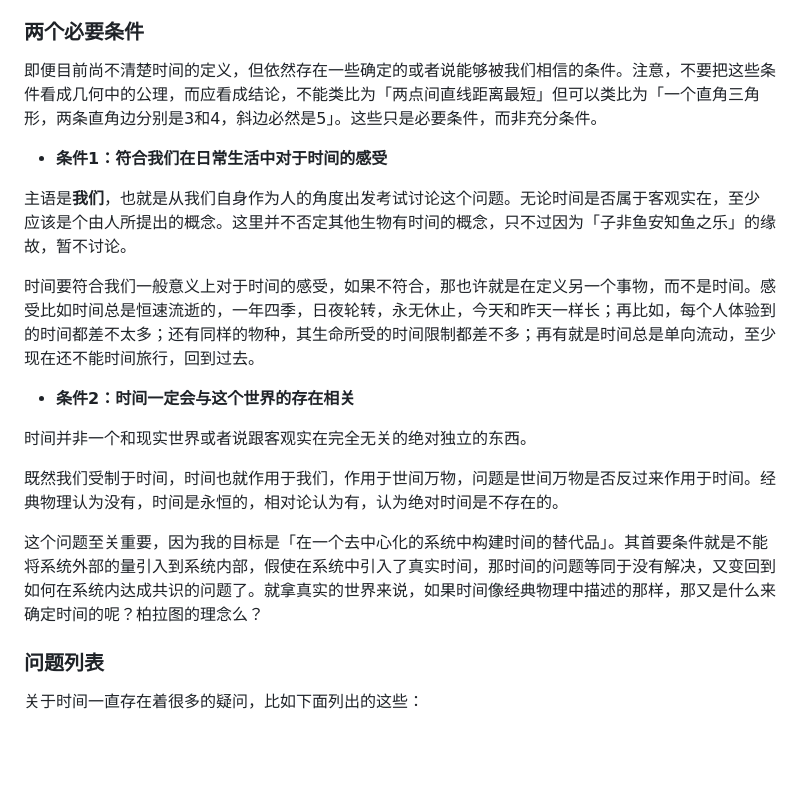
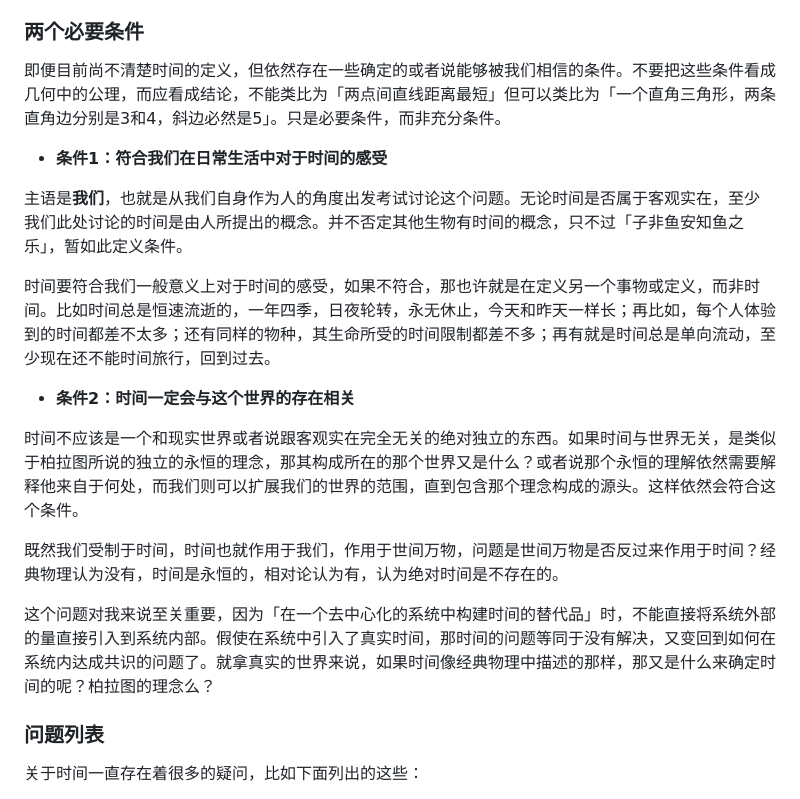
Before and after one commit to TATAUFO/peng.pdu.pub, a Markdown page: docs/zh/MinimalMetaphysics.md, the part around the change. Rendered like a GitHub page; blank space fills up the shorter version.

Commit message:
refactor minimeta

```diff
--- a/docs/zh/MinimalMetaphysics.md
+++ b/docs/zh/MinimalMetaphysics.md
@@ -67,21 +67,21 @@ layout: default
 
 ### 两个必要条件
 
-即便目前尚不清楚时间的定义，但依然存在一些确定的或者说能够被我们相信的条件。注意，不要把这些条件看成几何中的公理，而应看成结论，不能类比为「两点间直线距离最短」但可以类比为「一个直角三角形，两条直角边分别是3和4，斜边必然是5」。这些只是必要条件，而非充分条件。
+即便目前尚不清楚时间的定义，但依然存在一些确定的或者说能够被我们相信的条件。不要把这些条件看成几何中的公理，而应看成结论，不能类比为「两点间直线距离最短」但可以类比为「一个直角三角形，两条直角边分别是3和4，斜边必然是5」。只是必要条件，而非充分条件。
 
 - **条件1：符合我们在日常生活中对于时间的感受**
 
-主语是**我们**，也就是从我们自身作为人的角度出发考试讨论这个问题。无论时间是否属于客观实在，至少应该是个由人所提出的概念。这里并不否定其他生物有时间的概念，只不过因为「子非鱼安知鱼之乐」的缘故，暂不讨论。
+主语是**我们**，也就是从我们自身作为人的角度出发考试讨论这个问题。无论时间是否属于客观实在，至少我们此处讨论的时间是由人所提出的概念。并不否定其他生物有时间的概念，只不过「子非鱼安知鱼之乐」，暂如此定义条件。
 
-时间要符合我们一般意义上对于时间的感受，如果不符合，那也许就是在定义另一个事物，而不是时间。感受比如时间总是恒速流逝的，一年四季，日夜轮转，永无休止，今天和昨天一样长；再比如，每个人体验到的时间都差不太多；还有同样的物种，其生命所受的时间限制都差不多；再有就是时间总是单向流动，至少现在还不能时间旅行，回到过去。
+时间要符合我们一般意义上对于时间的感受，如果不符合，那也许就是在定义另一个事物或定义，而非时间。比如时间总是恒速流逝的，一年四季，日夜轮转，永无休止，今天和昨天一样长；再比如，每个人体验到的时间都差不太多；还有同样的物种，其生命所受的时间限制都差不多；再有就是时间总是单向流动，至少现在还不能时间旅行，回到过去。
 
 - **条件2：时间一定会与这个世界的存在相关**
 
-时间并非一个和现实世界或者说跟客观实在完全无关的绝对独立的东西。
+时间不应该是一个和现实世界或者说跟客观实在完全无关的绝对独立的东西。如果时间与世界无关，是类似于柏拉图所说的独立的永恒的理念，那其构成所在的那个世界又是什么？或者说那个永恒的理解依然需要解释他来自于何处，而我们则可以扩展我们的世界的范围，直到包含那个理念构成的源头。这样依然会符合这个条件。
 
-既然我们受制于时间，时间也就作用于我们，作用于世间万物，问题是世间万物是否反过来作用于时间。经典物理认为没有，时间是永恒的，相对论认为有，认为绝对时间是不存在的。
+既然我们受制于时间，时间也就作用于我们，作用于世间万物，问题是世间万物是否反过来作用于时间？经典物理认为没有，时间是永恒的，相对论认为有，认为绝对时间是不存在的。
 
-这个问题至关重要，因为我的目标是「在一个去中心化的系统中构建时间的替代品」。其首要条件就是不能将系统外部的量引入到系统内部，假使在系统中引入了真实时间，那时间的问题等同于没有解决，又变回到如何在系统内达成共识的问题了。就拿真实的世界来说，如果时间像经典物理中描述的那样，那又是什么来确定时间的呢？柏拉图的理念么？
+这个问题对我来说至关重要，因为「在一个去中心化的系统中构建时间的替代品」时，不能直接将系统外部的量直接引入到系统内部。假使在系统中引入了真实时间，那时间的问题等同于没有解决，又变回到如何在系统内达成共识的问题了。就拿真实的世界来说，如果时间像经典物理中描述的那样，那又是什么来确定时间的呢？柏拉图的理念么？
 
 
 ### 问题列表
```
